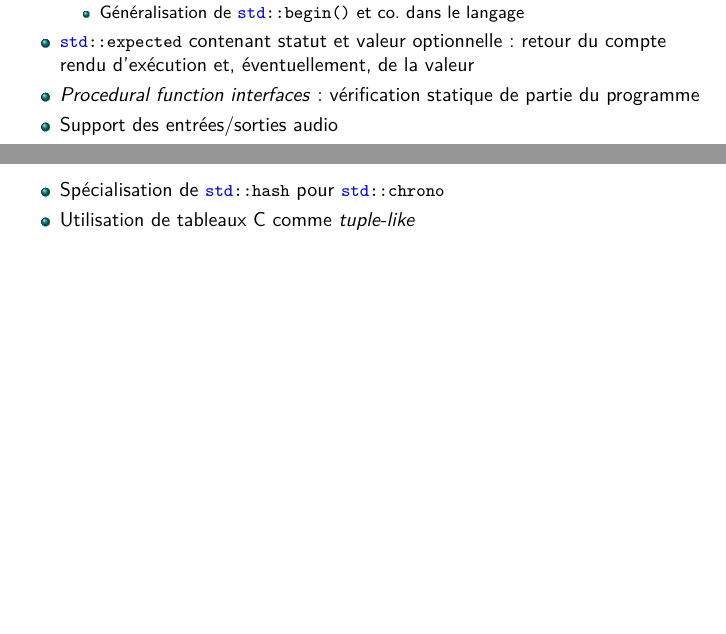
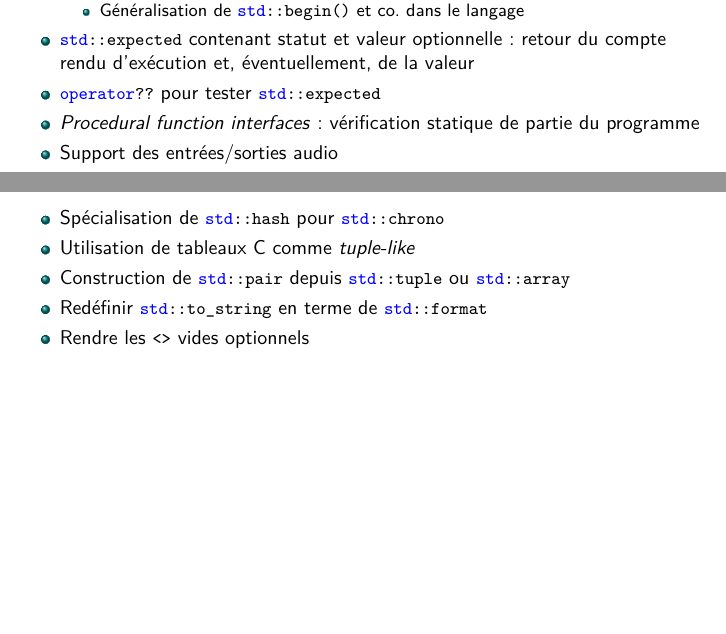
Before and after one commit to glerbret/pres_cpp, a LaTeX document (C++Next_content.tex): two parts of pages 3 and 27 of 31, joined at a grey line, cut so that both start at the same text, the shorter picture padded with empty space. Compiled offline with pdfLaTeX.

Commit message:
Mailing de juillet

```diff
--- a/C++Next_content.tex
+++ b/C++Next_content.tex
@@ -28,6 +28,7 @@
 			\item Généralisation de \lstinline|std::begin()| et co. dans le langage
 		\end{itemize}
 		\item \lstinline|std::expected| contenant statut et valeur optionnelle : retour du compte rendu d'exécution et, éventuellement, de la valeur
+		\item \lstinline|operator??| pour tester \lstinline|std::expected|
 
 \note[item]{permet de se passer d'exception dans les contextes où elles ne sont pas adaptées, de ne pas utiliser un paramètre en sortie pour le statut ou la valeur et de ne pas définir des structures/classes ad hoc tout en proposant une API plus adaptée que \lstinline|std::pair| ou \lstinline|std::tuple|}
 
@@ -718,6 +719,9 @@ stack s(v.begin(), v.end());\end{lstlisting}
 
 \note[item]{Déjà le cas pour \lstinline|std::array|, extension aux tableaux C}
 
+		\item Construction de \lstinline|std::pair| depuis \lstinline|std::tuple| ou \lstinline|std::array|
+		\item Redéfinir \lstinline|std::to_string| en terme de \lstinline|std::format|
+		\item Rendre les \lstinline|<>| vides optionnels
 	\end{itemize}
 \end{frame}
 
```
Also changed, not shown: C++.pdf.
